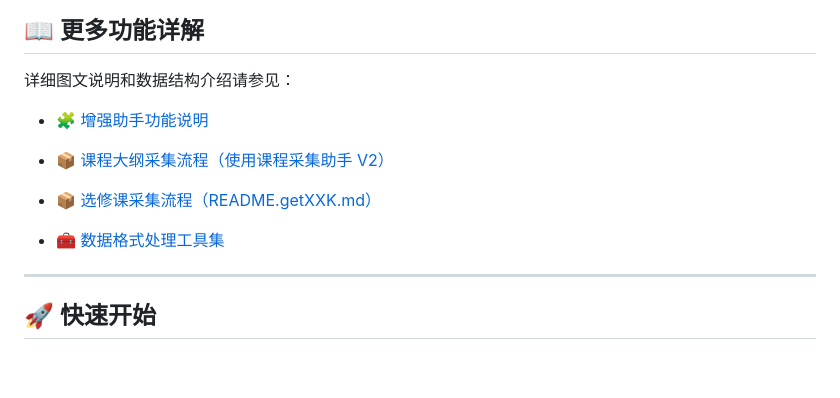
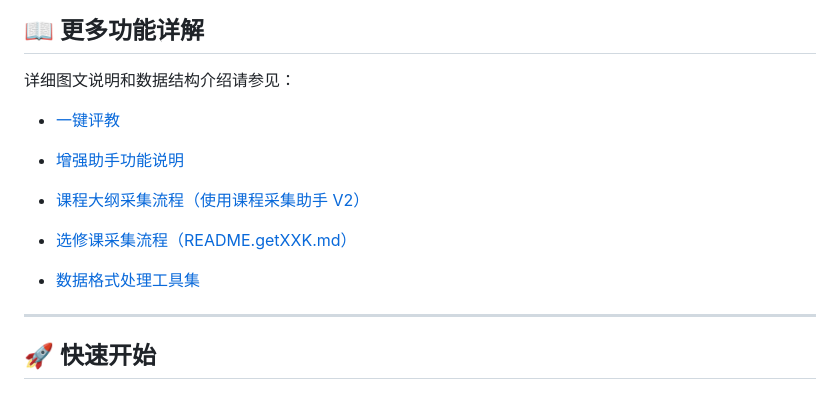
Before and after one commit to NJUST-OpenLib/NJUST-JWC-Enhance, a Markdown page: README.md, the part around the change. Drawn GitHub-style; blank space fills up the shorter version.

Commit message:
docs: 添加一件评教功能说明链接并调整列表格式
- 新增 README.ace.md 文件作为一件评教功能的说明文档占位符
- 在主 README.md 的功能详解部分添加一件评教链接
- 统一功能列表项的格式，移除部分条目的前缀图标以保持简洁

```diff
--- a/README.md
+++ b/README.md
@@ -49,14 +49,15 @@
 ## 📖 更多功能详解
 
 详细图文说明和数据结构介绍请参见：
+- [一键评教](./README.ace.md)
 
-- 🧩 [增强助手功能说明](./README.enhance.md)
+- [增强助手功能说明](./README.enhance.md)
 
-- 📦 [课程大纲采集流程（使用课程采集助手 V2）](./README.getKCDG.md)
+-  [课程大纲采集流程（使用课程采集助手 V2）](./README.getKCDG.md)
 
-- 📦 [选修课采集流程（README.getXXK.md）](./README.getXXK.md)
+-  [选修课采集流程（README.getXXK.md）](./README.getXXK.md)
 
-- 🧰 [数据格式处理工具集](https://enhance.njust.wiki/tools)
+-  [数据格式处理工具集](https://enhance.njust.wiki/tools)
 
 ---
 
```
Also changed, not shown: README.ace.md (added).
